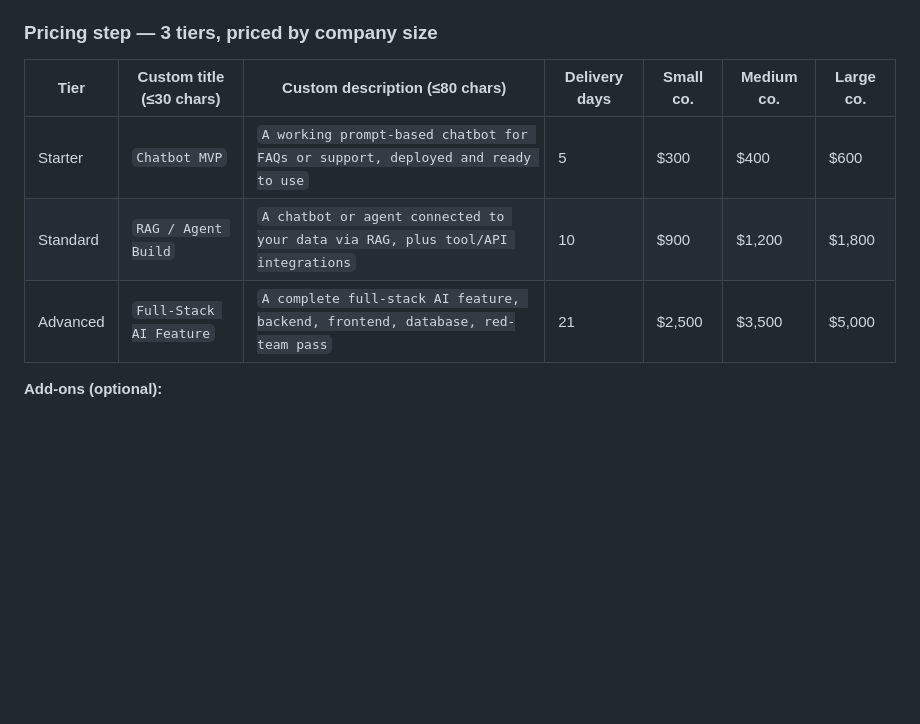
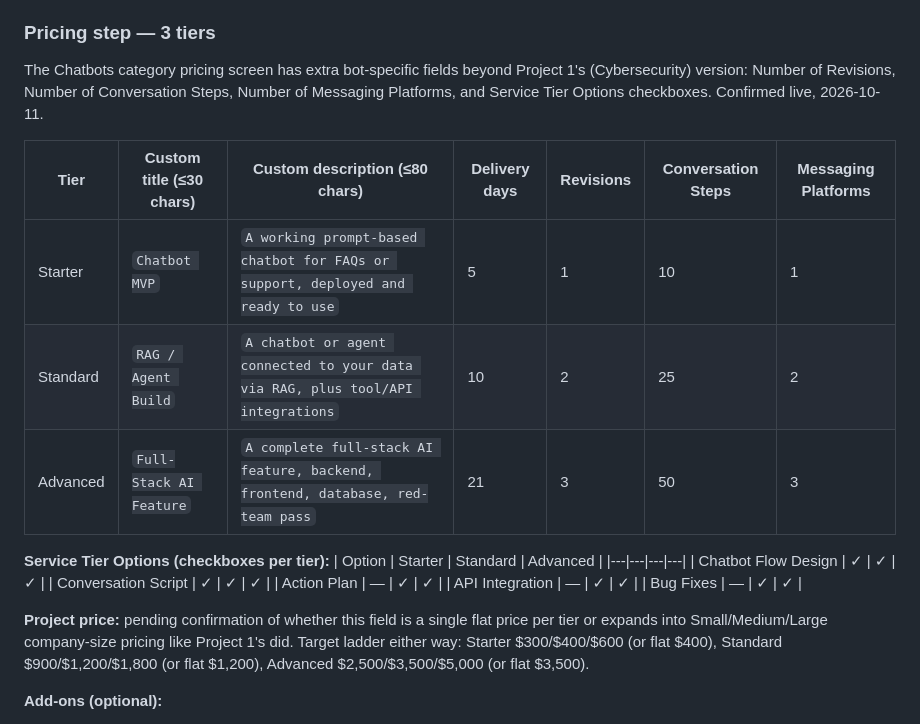
Before and after one commit to Teamthy/linkedin_emphire, a Markdown page: linkedin_emphire/UPWORK/project_catalog.md, the part around the change. GitHub-like rendering; blank space fills up the shorter version.

Commit message:
Project 2 Pricing: chatbot-category fields (revisions, conversation steps, messaging platforms, service tier options), pending project price confirmation
Co-authored-by: arena-agent <297053741+arena-agent@users.noreply.github.com>

```diff
--- a/linkedin_emphire/UPWORK/project_catalog.md
+++ b/linkedin_emphire/UPWORK/project_catalog.md
@@ -122,13 +122,25 @@ You will get an AI chatbot or agent built, tested, and hardened
 - Development Technology (up to 3): ChatGPT, Python, Node.js (ChatGPT is the highest-search term buyers type, Python/Node.js reflect the actual stack; skip niche platforms not actually used, like Botkit or Acquire.io)
 - Messaging Platform (pick a realistic handful, not all 28 available): Website, WhatsApp, Slack, Telegram, Facebook Messenger, Email (realistic delivery channels without exotic platform SDK work; don't claim Alexa/Discord/Kik unless actually built)
 
-### Pricing step — 3 tiers, priced by company size
+### Pricing step — 3 tiers
+The Chatbots category pricing screen has extra bot-specific fields beyond Project 1's (Cybersecurity) version: Number of Revisions, Number of Conversation Steps, Number of Messaging Platforms, and Service Tier Options checkboxes. Confirmed live, 2026-10-11.
 
-| Tier | Custom title (≤30 chars) | Custom description (≤80 chars) | Delivery days | Small co. | Medium co. | Large co. |
+| Tier | Custom title (≤30 chars) | Custom description (≤80 chars) | Delivery days | Revisions | Conversation Steps | Messaging Platforms |
 |---|---|---|---|---|---|---|
-| Starter | `Chatbot MVP` | `A working prompt-based chatbot for FAQs or support, deployed and ready to use` | 5 | $300 | $400 | $600 |
-| Standard | `RAG / Agent Build` | `A chatbot or agent connected to your data via RAG, plus tool/API integrations` | 10 | $900 | $1,200 | $1,800 |
-| Advanced | `Full-Stack AI Feature` | `A complete full-stack AI feature, backend, frontend, database, red-team pass` | 21 | $2,500 | $3,500 | $5,000 |
+| Starter | `Chatbot MVP` | `A working prompt-based chatbot for FAQs or support, deployed and ready to use` | 5 | 1 | 10 | 1 |
+| Standard | `RAG / Agent Build` | `A chatbot or agent connected to your data via RAG, plus tool/API integrations` | 10 | 2 | 25 | 2 |
+| Advanced | `Full-Stack AI Feature` | `A complete full-stack AI feature, backend, frontend, database, red-team pass` | 21 | 3 | 50 | 3 |
+
+**Service Tier Options (checkboxes per tier):**
+| Option | Starter | Standard | Advanced |
+|---|---|---|---|
+| Chatbot Flow Design | ✓ | ✓ | ✓ |
+| Conversation Script | ✓ | ✓ | ✓ |
+| Action Plan | — | ✓ | ✓ |
+| API Integration | — | ✓ | ✓ |
+| Bug Fixes | — | ✓ | ✓ |
+
+**Project price:** pending confirmation of whether this field is a single flat price per tier or expands into Small/Medium/Large company-size pricing like Project 1's did. Target ladder either way: Starter $300/$400/$600 (or flat $400), Standard $900/$1,200/$1,800 (or flat $1,200), Advanced $2,500/$3,500/$5,000 (or flat $3,500).
 
 **Add-ons (optional):**
 - Extra integration (a CRM, calendar, payment system, etc. beyond what's scoped): +$150
```
